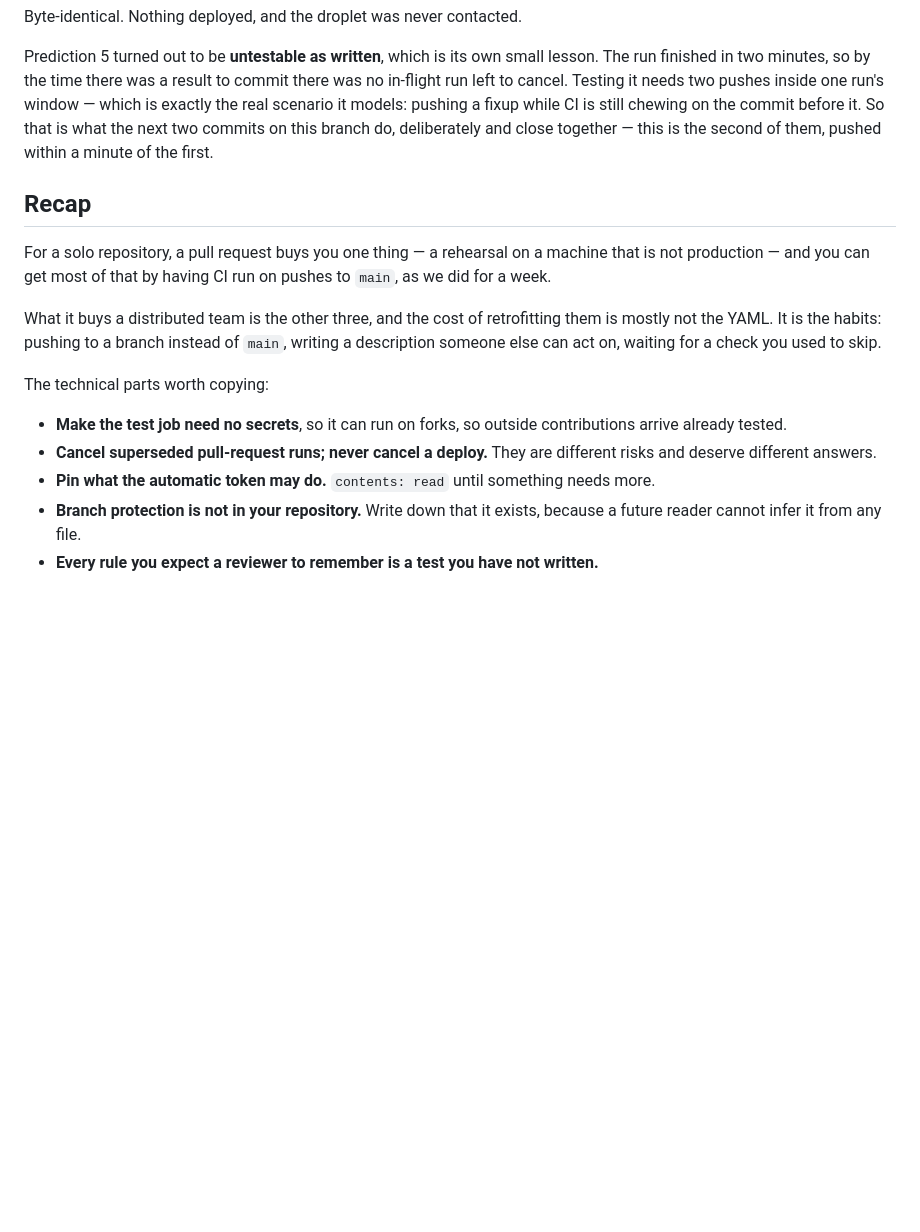
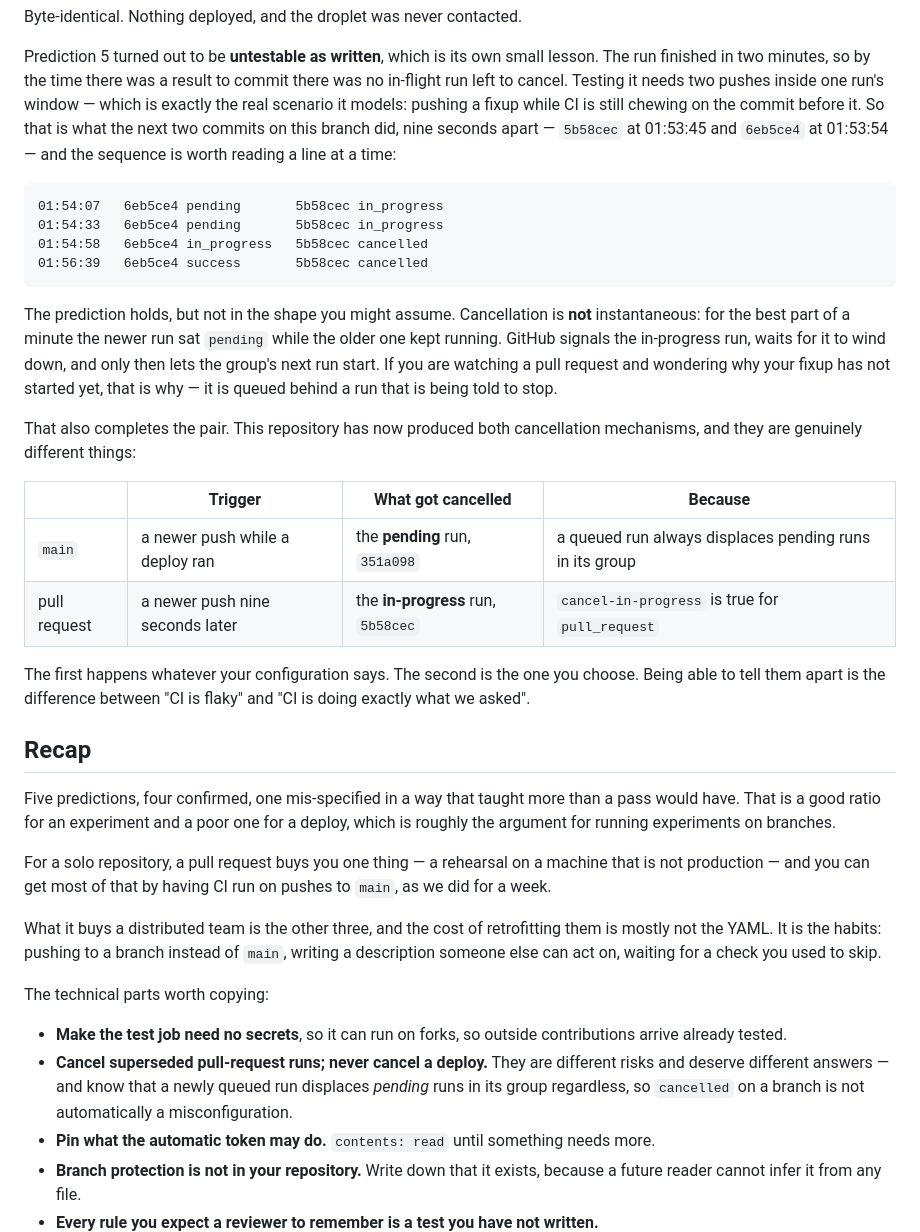
Before and after one commit to ivangetsitdone/website, a Markdown page: blog/2026-09-20-process-the-pull-request-nobody-needed.md, the part around the change. Rendered like a GitHub page; blank space fills up the shorter version.

Commit message:
Results: the superseded run was cancelled, about a minute later
Both cancellation mechanisms are now on record here: a pending run displaced on
main whatever the config says, and an in-progress run cancelled on a pull
request because cancel-in-progress is true for that event. The newer run sat
pending for roughly a minute while the older one was wound down, which is worth
knowing before assuming CI is stuck.

Co-Authored-By: Claude Opus 5 (1M context) <noreply@anthropic.com>

````diff
--- a/blog/2026-09-20-process-the-pull-request-nobody-needed.md
+++ b/blog/2026-09-20-process-the-pull-request-nobody-needed.md
@@ -192,10 +192,40 @@ Prediction 5 turned out to be **untestable as written**, which is its own small
 run finished in two minutes, so by the time there was a result to commit there was no
 in-flight run left to cancel. Testing it needs two pushes inside one run's window — which is
 exactly the real scenario it models: pushing a fixup while CI is still chewing on the commit
-before it. So that is what the next two commits on this branch do, deliberately and close
-together — this is the second of them, pushed within a minute of the first.
+before it. So that is what the next two commits on this branch did, nine seconds apart — `5b58cec` at
+01:53:45 and `6eb5ce4` at 01:53:54 — and the sequence is worth reading a line at a time:
+
+```
+01:54:07   6eb5ce4 pending       5b58cec in_progress
+01:54:33   6eb5ce4 pending       5b58cec in_progress
+01:54:58   6eb5ce4 in_progress   5b58cec cancelled
+01:56:39   6eb5ce4 success       5b58cec cancelled
+```
+
+The prediction holds, but not in the shape you might assume. Cancellation is **not**
+instantaneous: for the best part of a minute the newer run sat `pending` while the older one
+kept running. GitHub signals the in-progress run, waits for it to wind down, and only then
+lets the group's next run start. If you are watching a pull request and wondering why your
+fixup has not started yet, that is why — it is queued behind a run that is being told to
+stop.
+
+That also completes the pair. This repository has now produced both cancellation mechanisms,
+and they are genuinely different things:
+
+| | Trigger | What got cancelled | Because |
+| --- | --- | --- | --- |
+| `main` | a newer push while a deploy ran | the **pending** run, `351a098` | a queued run always displaces pending runs in its group |
+| pull request | a newer push nine seconds later | the **in-progress** run, `5b58cec` | `cancel-in-progress` is true for `pull_request` |
+
+The first happens whatever your configuration says. The second is the one you choose. Being
+able to tell them apart is the difference between "CI is flaky" and "CI is doing exactly
+what we asked".
 
 ## Recap
+
+Five predictions, four confirmed, one mis-specified in a way that taught more than a pass
+would have. That is a good ratio for an experiment and a poor one for a deploy, which is
+roughly the argument for running experiments on branches.
 
 For a solo repository, a pull request buys you one thing — a rehearsal on a machine that is
 not production — and you can get most of that by having CI run on pushes to `main`, as we
@@ -210,7 +240,8 @@ The technical parts worth copying:
 - **Make the test job need no secrets**, so it can run on forks, so outside contributions
   arrive already tested.
 - **Cancel superseded pull-request runs; never cancel a deploy.** They are different risks
-  and deserve different answers.
+  and deserve different answers — and know that a newly queued run displaces *pending* runs
+  in its group regardless, so `cancelled` on a branch is not automatically a misconfiguration.
 - **Pin what the automatic token may do.** `contents: read` until something needs more.
 - **Branch protection is not in your repository.** Write down that it exists, because a
   future reader cannot infer it from any file.
````
